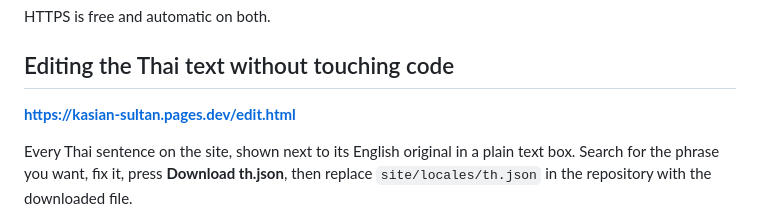
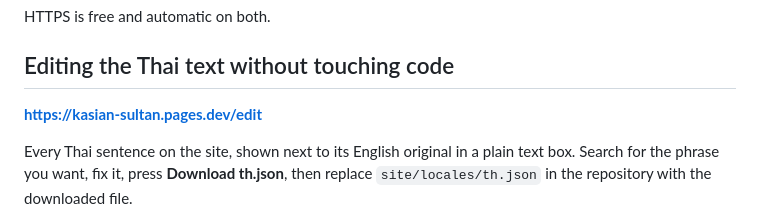
Before and after one commit to huachxng/kasian-sultan, a Markdown page: DEPLOY.md, the part around the change. Rendered like a GitHub page.

Commit message:
docs: Cloudflare serves the editor at /edit (it strips .html)
Co-Authored-By: Claude Opus 5 <noreply@anthropic.com>

```diff
--- a/DEPLOY.md
+++ b/DEPLOY.md
@@ -74,7 +74,7 @@ HTTPS is free and automatic on both.
 
 ## Editing the Thai text without touching code
 
-**https://kasian-sultan.pages.dev/edit.html**
+**https://kasian-sultan.pages.dev/edit**
 
 Every Thai sentence on the site, shown next to its English original in a plain text
 box. Search for the phrase you want, fix it, press **Download th.json**, then replace
```
